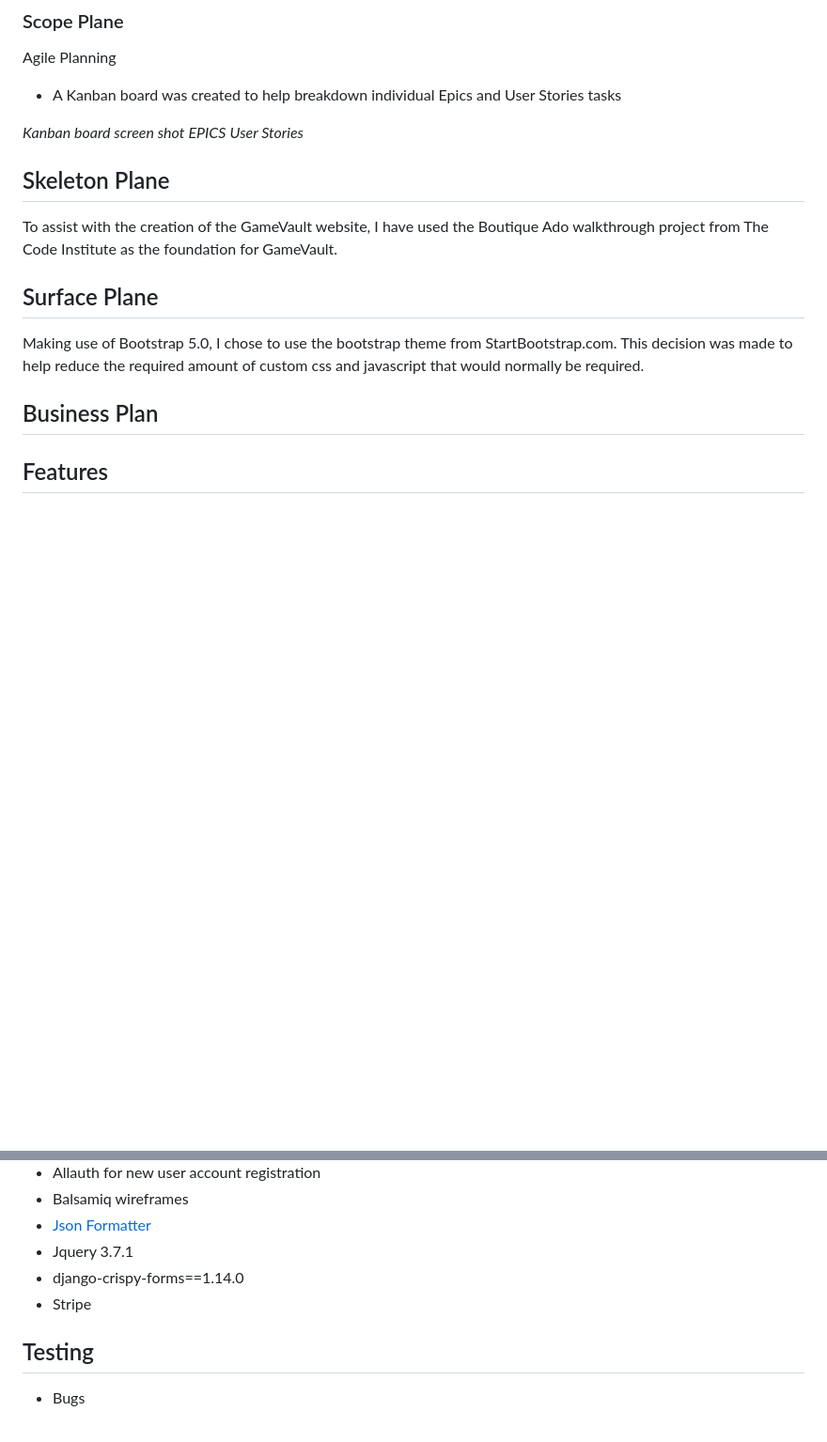
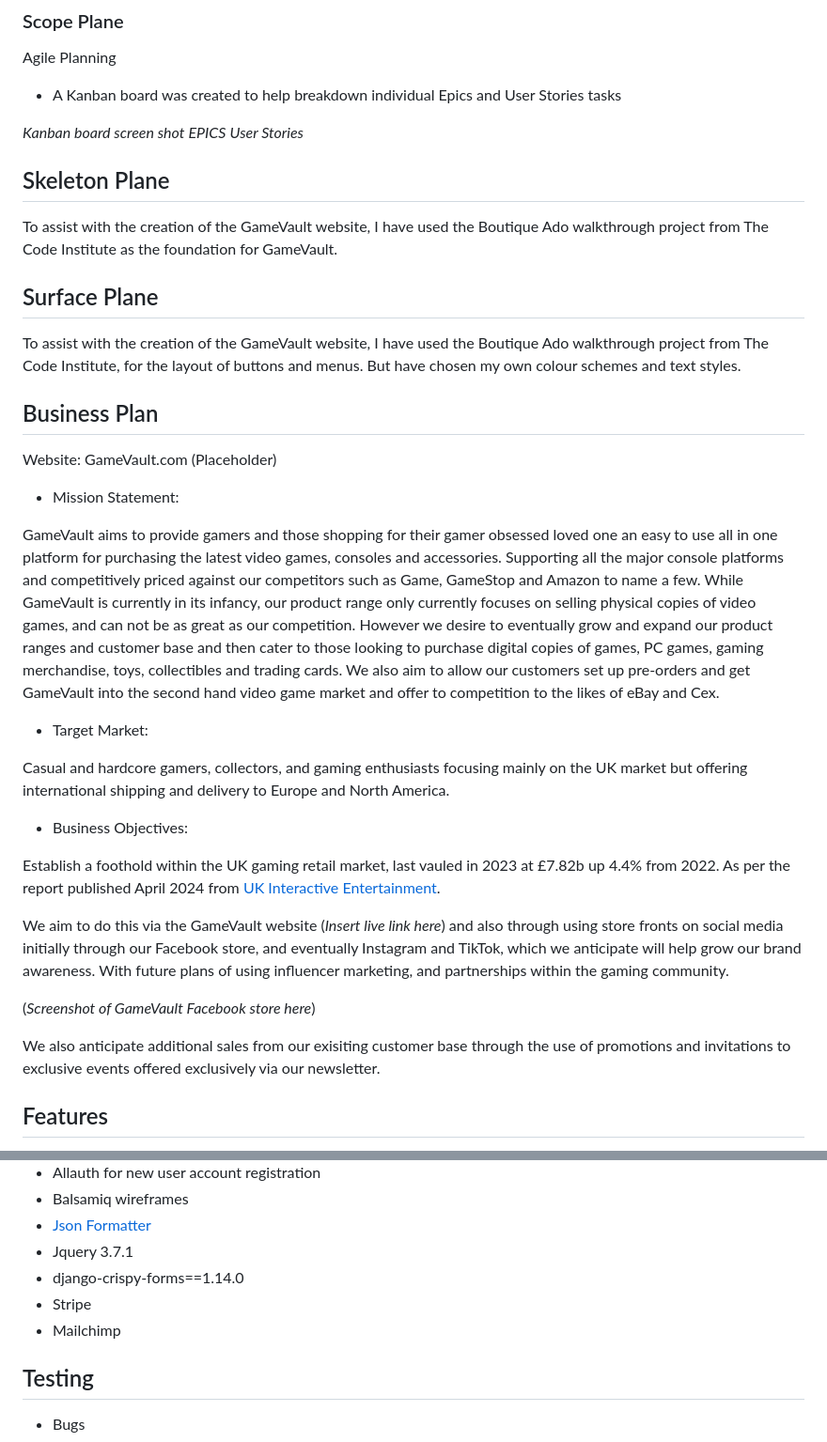
Before and after one commit to TobyJef/GameVault, a Markdown page: README.md, 2 parts joined by grey strips. Shown at 94% size. Rendered like a GitHub page; blank space fills up the shorter version.

Commit message:
Update README by adding the beginnings of the GameVault business plan

```diff
--- a/README.md
+++ b/README.md
@@ -44,7 +44,7 @@ The primary site goal of GameVault, is to serve as a business to consumer websit
 
  - A Kanban board was created to help breakdown individual Epics and User Stories tasks
 
- *Kanban board screen shot*
+*Kanban board screen shot*
 *EPICS*
 *User Stories*
 
@@ -54,9 +54,31 @@ To assist with the creation of the GameVault website, I have used the Boutique A
 
 ## Surface Plane
 
-Making use of Bootstrap 5.0, I chose to use the bootstrap theme from StartBootstrap.com. This decision was made to help reduce the required amount of custom css and javascript that would normally be required.
+To assist with the creation of the GameVault website, I have used the Boutique Ado walkthrough project from The Code Institute, for the layout of buttons and menus.
+But have chosen my own colour schemes and text styles.
 
 ## Business Plan
+
+Website: GameVault.com (Placeholder)
+
+- Mission Statement:
+
+GameVault aims to provide gamers and those shopping for their gamer obsessed loved one an easy to use all in one platform for purchasing the latest video games, consoles and accessories. Supporting all the major console platforms and competitively priced against our competitors such as Game, GameStop and Amazon to name a few. While GameVault is currently in its infancy, our product range only currently focuses on selling physical copies of video games, and can not be as great as our competition. However we desire to eventually grow and expand our product ranges and customer base and then cater to those looking to purchase digital copies of games, PC games, gaming merchandise, toys, collectibles and trading cards. We also aim to allow our customers set up pre-orders and get GameVault into the second hand video game market and offer to competition to the likes of eBay and Cex.
+
+- Target Market:
+
+Casual and hardcore gamers, collectors, and gaming enthusiasts focusing mainly on the UK market but offering international shipping and delivery to Europe and North America.
+
+- Business Objectives:
+
+Establish a foothold within the UK gaming retail market, last vauled in 2023 at £7.82b up 4.4% from 2022. As per the report published April 2024 from
+[UK Interactive Entertainment](https://ukie.org.uk/news/2024/04/2023VideoGameIndustryValuation).
+
+We aim to do this via the GameVault website (*Insert live link here*) and also through using store fronts on social media initially through our Facebook store, and eventually Instagram and TikTok, which we anticipate will help grow our brand awareness. With future plans of using influencer marketing, and partnerships within the gaming community.
+
+(*Screenshot of GameVault Facebook store here*)
+
+We also anticipate additional sales from our exisiting customer base through the use of promotions and invitations to exclusive events offered exclusively via our newsletter.
 
 
 ## Features
@@ -83,6 +105,7 @@ The plan for the data within the database was to have two seperate views, one fo
 - Jquery 3.7.1
 - django-crispy-forms==1.14.0
 - Stripe
+- Mailchimp
 
 
 
```
